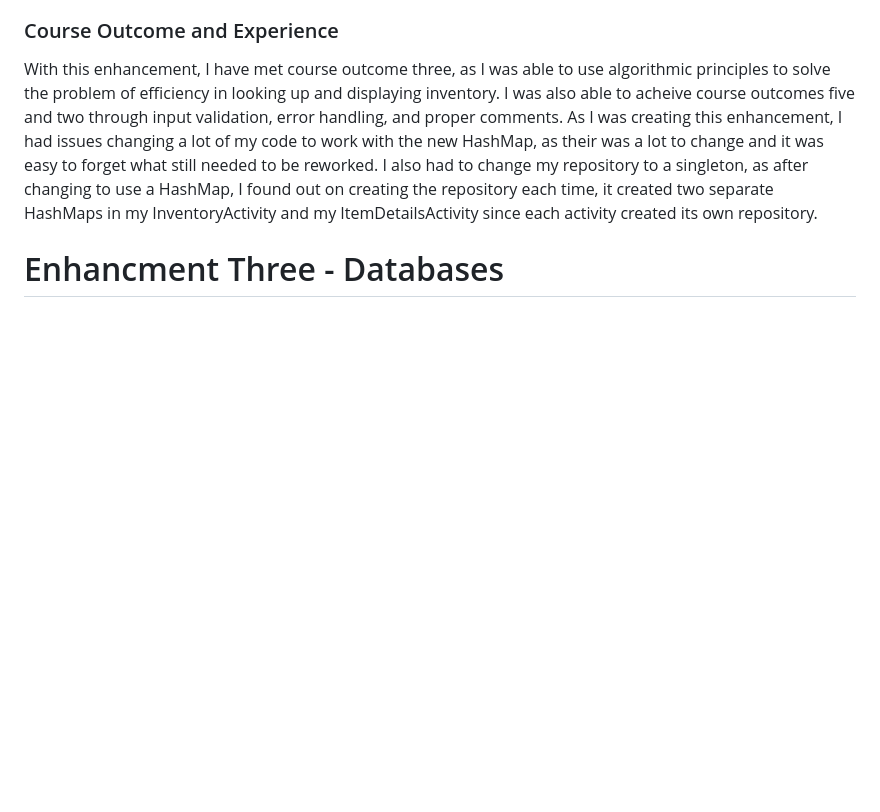
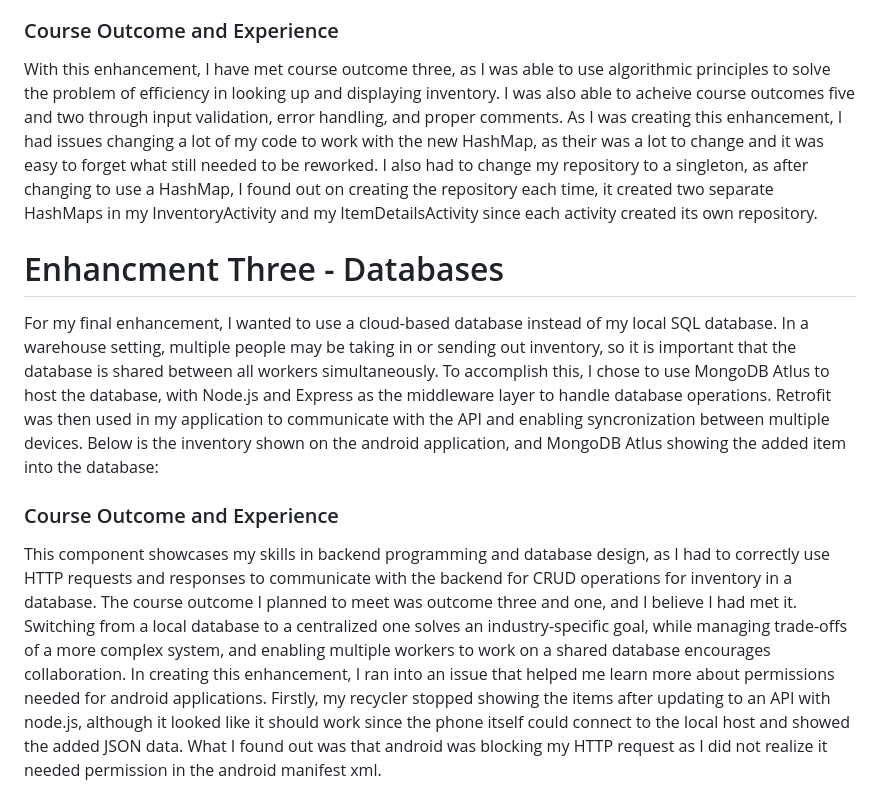
Before and after one commit to cilelol/cilelol.github.io, a Markdown page: README.md, the part around the change. GitHub-like rendering; blank space fills up the shorter version.

Commit message:
Update README.md
enhancement three updated

```diff
--- a/README.md
+++ b/README.md
@@ -105,3 +105,7 @@ In this code snippet in my add and update item function, the application can qui
 ### Course Outcome and Experience
 With this enhancement, I have met course outcome three, as I was able to use algorithmic principles to solve the problem of efficiency in looking up and displaying inventory. I was also able to acheive course outcomes five and two through input validation, error handling, and proper comments. As I was creating this enhancement, I had issues changing a lot of my code to work with the new HashMap, as their was a lot to change and it was easy to forget what still needed to be reworked. I also had to change my repository to a singleton, as after changing to use a HashMap, I found out on creating the repository each time, it created two separate HashMaps in my InventoryActivity and my ItemDetailsActivity since each activity created its own repository.
 # Enhancment Three - Databases
+For my final enhancement, I wanted to use a cloud-based database instead of my local SQL database. In a warehouse setting, multiple people may be taking in or sending out inventory, so it is important that the database is shared between all workers simultaneously. To accomplish this, I chose to use MongoDB Atlus to host the database, with Node.js and Express as the middleware layer to handle database operations. Retrofit was then used in my application to communicate with the API and enabling syncronization between multiple devices. Below is the inventory shown on the android application, and MongoDB Atlus showing the added item into the database:
+
+### Course Outcome and Experience
+This component showcases my skills in backend programming and database design, as I had to correctly use HTTP requests and responses to communicate with the backend for CRUD operations for inventory in a database. The course outcome I planned to meet was outcome three and one, and I believe I had met it. Switching from a local database to a centralized one solves an industry-specific goal, while managing trade-offs of a more complex system, and enabling multiple workers to work on a shared database encourages collaboration. In creating this enhancement, I ran into an issue that helped me learn more about permissions needed for android applications. Firstly, my recycler stopped showing the items after updating to an API with node.js, although it looked like it should work since the phone itself could connect to the local host and showed the added JSON data. What I found out was that android was blocking my HTTP request as I did not realize it needed permission in the android manifest xml.
```
